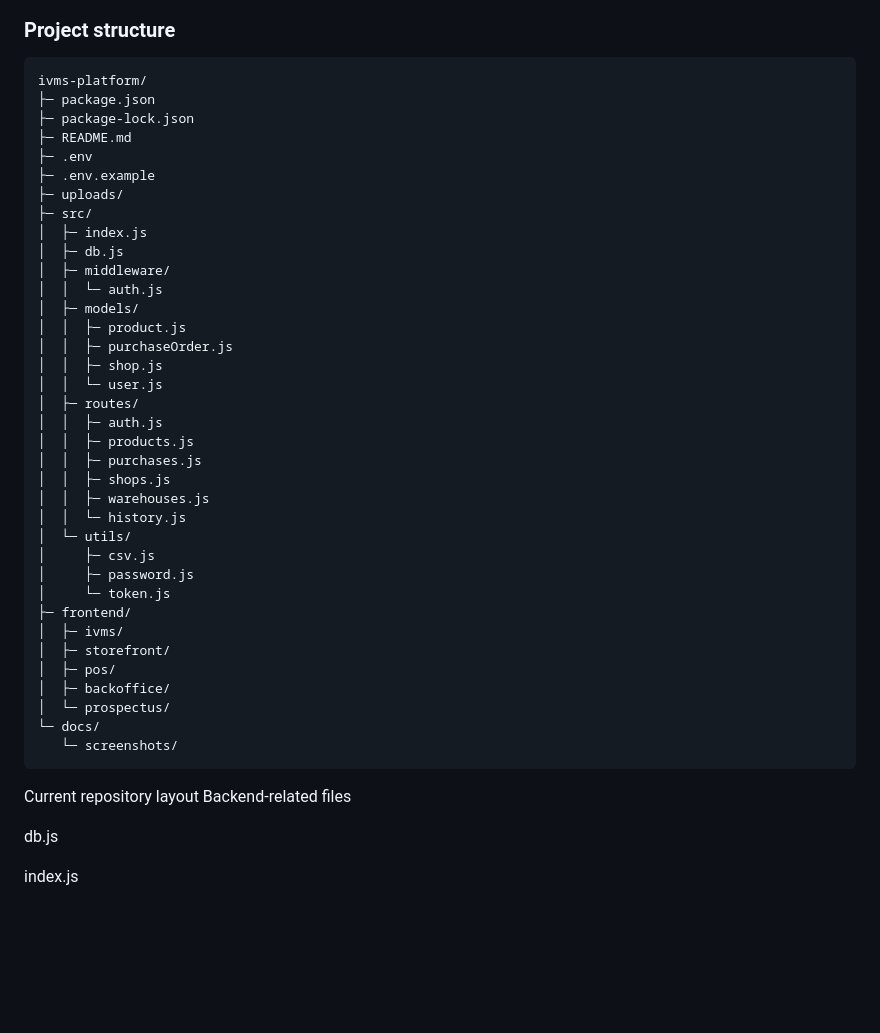
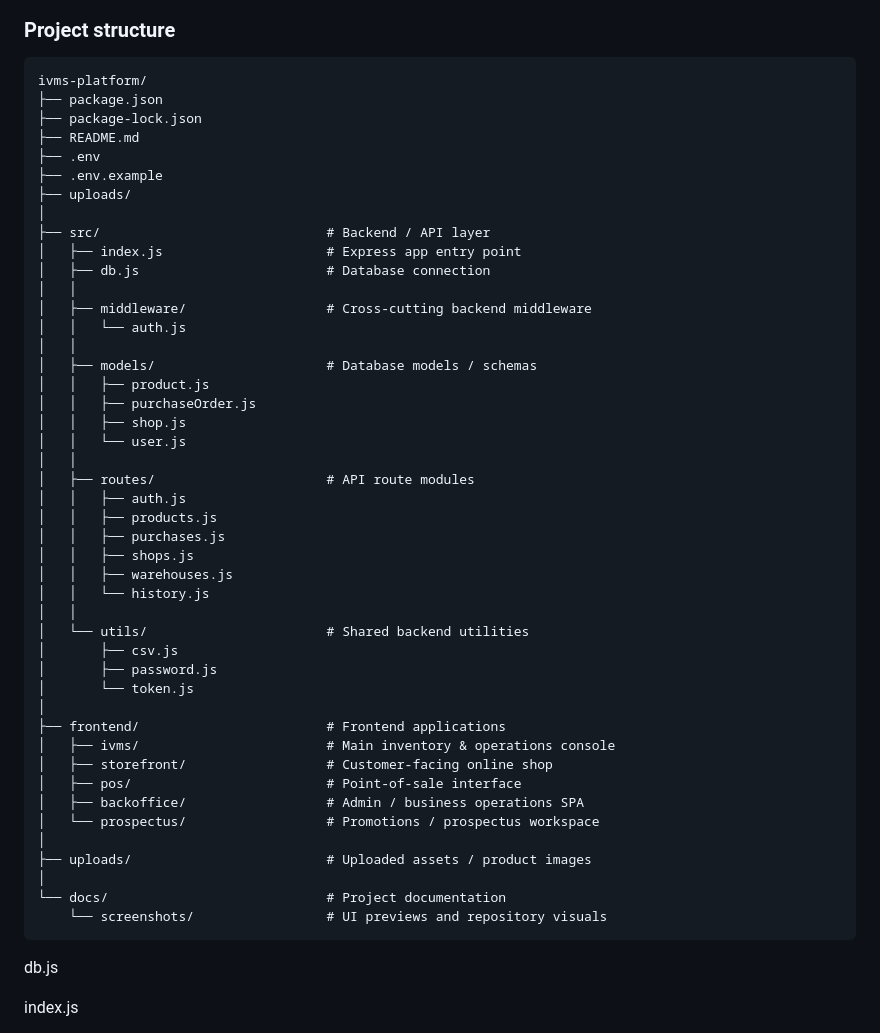
Before and after one commit to somdrabb/ivms-platform, a Markdown page: README.md, the part around the change. GitHub-like rendering; blank space fills up the shorter version.

````diff
--- a/README.md
+++ b/README.md
@@ -207,44 +207,51 @@ The prospectus workspace is used to design promotional layouts and marketing pag
 
 ```text
 ivms-platform/
-├─ package.json
-├─ package-lock.json
-├─ README.md
-├─ .env
-├─ .env.example
-├─ uploads/
-├─ src/
-│  ├─ index.js
-│  ├─ db.js
-│  ├─ middleware/
-│  │  └─ auth.js
-│  ├─ models/
-│  │  ├─ product.js
-│  │  ├─ purchaseOrder.js
-│  │  ├─ shop.js
-│  │  └─ user.js
-│  ├─ routes/
-│  │  ├─ auth.js
-│  │  ├─ products.js
-│  │  ├─ purchases.js
-│  │  ├─ shops.js
-│  │  ├─ warehouses.js
-│  │  └─ history.js
-│  └─ utils/
-│     ├─ csv.js
-│     ├─ password.js
-│     └─ token.js
-├─ frontend/
-│  ├─ ivms/
-│  ├─ storefront/
-│  ├─ pos/
-│  ├─ backoffice/
-│  └─ prospectus/
-└─ docs/
-   └─ screenshots/
+├── package.json
+├── package-lock.json
+├── README.md
+├── .env
+├── .env.example
+├── uploads/
+│
+├── src/                             # Backend / API layer
+│   ├── index.js                     # Express app entry point
+│   ├── db.js                        # Database connection
+│   │
+│   ├── middleware/                  # Cross-cutting backend middleware
+│   │   └── auth.js
+│   │
+│   ├── models/                      # Database models / schemas
+│   │   ├── product.js
+│   │   ├── purchaseOrder.js
+│   │   ├── shop.js
+│   │   └── user.js
+│   │
+│   ├── routes/                      # API route modules
+│   │   ├── auth.js
+│   │   ├── products.js
+│   │   ├── purchases.js
+│   │   ├── shops.js
+│   │   ├── warehouses.js
+│   │   └── history.js
+│   │
+│   └── utils/                       # Shared backend utilities
+│       ├── csv.js
+│       ├── password.js
+│       └── token.js
+│
+├── frontend/                        # Frontend applications
+│   ├── ivms/                        # Main inventory & operations console
+│   ├── storefront/                  # Customer-facing online shop
+│   ├── pos/                         # Point-of-sale interface
+│   ├── backoffice/                  # Admin / business operations SPA
+│   └── prospectus/                  # Promotions / prospectus workspace
+│
+├── uploads/                         # Uploaded assets / product images
+│
+└── docs/                            # Project documentation
+    └── screenshots/                 # UI previews and repository visuals
 ```
-Current repository layout
-Backend-related files
 
 db.js
 
````
